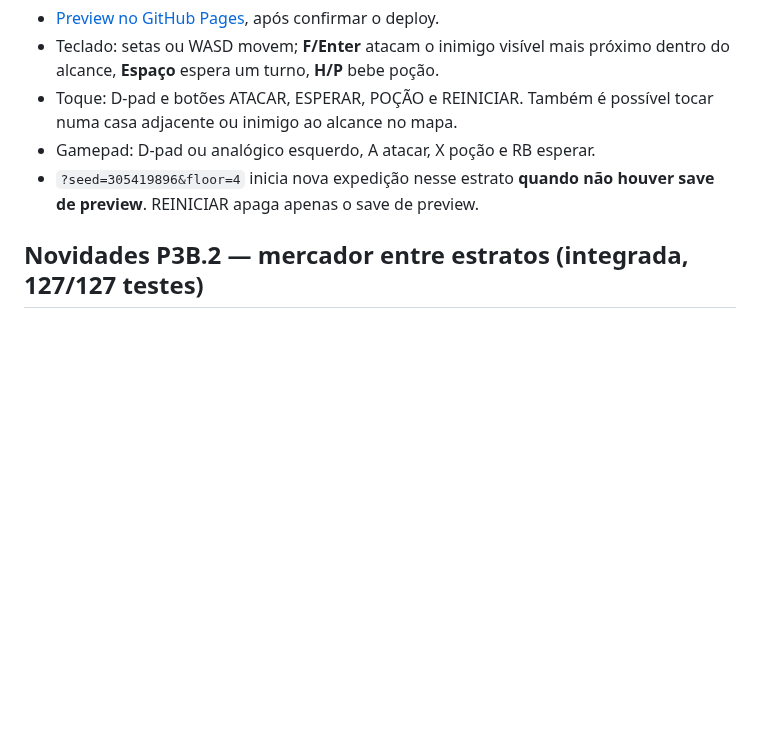
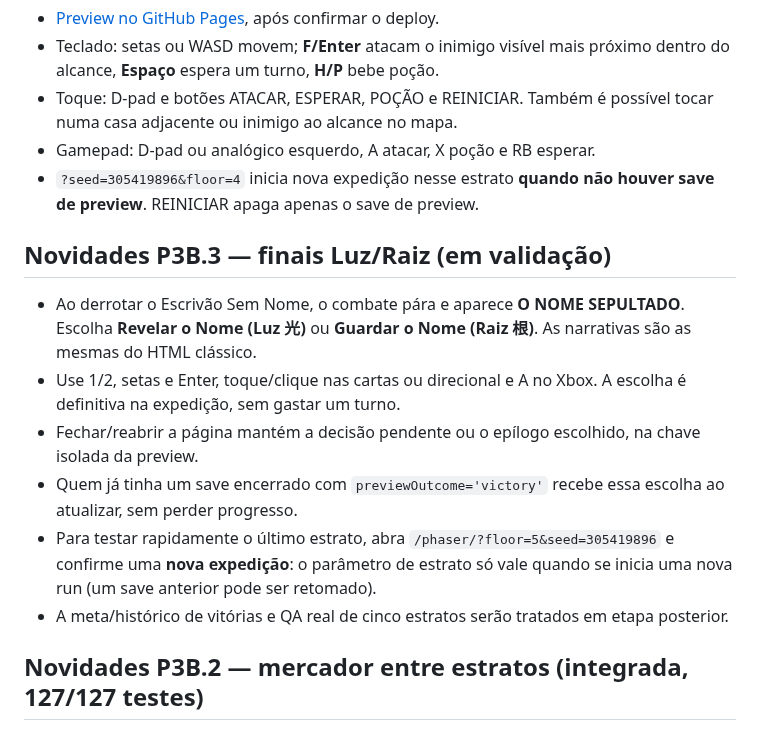
Before and after one commit to pedromaintenance/catacumbas-de-golzdov, a Markdown page: phaser-src/README.md, the part around the change. Rendered like a GitHub page; blank space fills up the shorter version.

Commit message:
docs(phaser): documentar finale, controles e teste do estrato 5

```diff
--- a/phaser-src/README.md
+++ b/phaser-src/README.md
@@ -14,6 +14,15 @@ no branch `main`, a workflow constrói o bundle e atualiza **somente**
 - Toque: D-pad e botões ATACAR, ESPERAR, POÇÃO e REINICIAR. Também é possível tocar numa casa adjacente ou inimigo ao alcance no mapa.
 - Gamepad: D-pad ou analógico esquerdo, A atacar, X poção e RB esperar.
 - `?seed=305419896&floor=4` inicia nova expedição nesse estrato **quando não houver save de preview**. REINICIAR apaga apenas o save de preview.
+
+## Novidades P3B.3 — finais Luz/Raiz (em validação)
+
+- Ao derrotar o Escrivão Sem Nome, o combate pára e aparece **O NOME SEPULTADO**. Escolha **Revelar o Nome (Luz 光)** ou **Guardar o Nome (Raiz 根)**. As narrativas são as mesmas do HTML clássico.
+- Use 1/2, setas e Enter, toque/clique nas cartas ou direcional e A no Xbox. A escolha é definitiva na expedição, sem gastar um turno.
+- Fechar/reabrir a página mantém a decisão pendente ou o epílogo escolhido, na chave isolada da preview.
+- Quem já tinha um save encerrado com `previewOutcome='victory'` recebe essa escolha ao atualizar, sem perder progresso.
+- Para testar rapidamente o último estrato, abra `/phaser/?floor=5&seed=305419896` e confirme uma **nova expedição**: o parâmetro de estrato só vale quando se inicia uma nova run (um save anterior pode ser retomado).
+- A meta/histórico de vitórias e QA real de cinco estratos serão tratados em etapa posterior.
 
 ## Novidades P3B.2 — mercador entre estratos (integrada, 127/127 testes)
 
```
